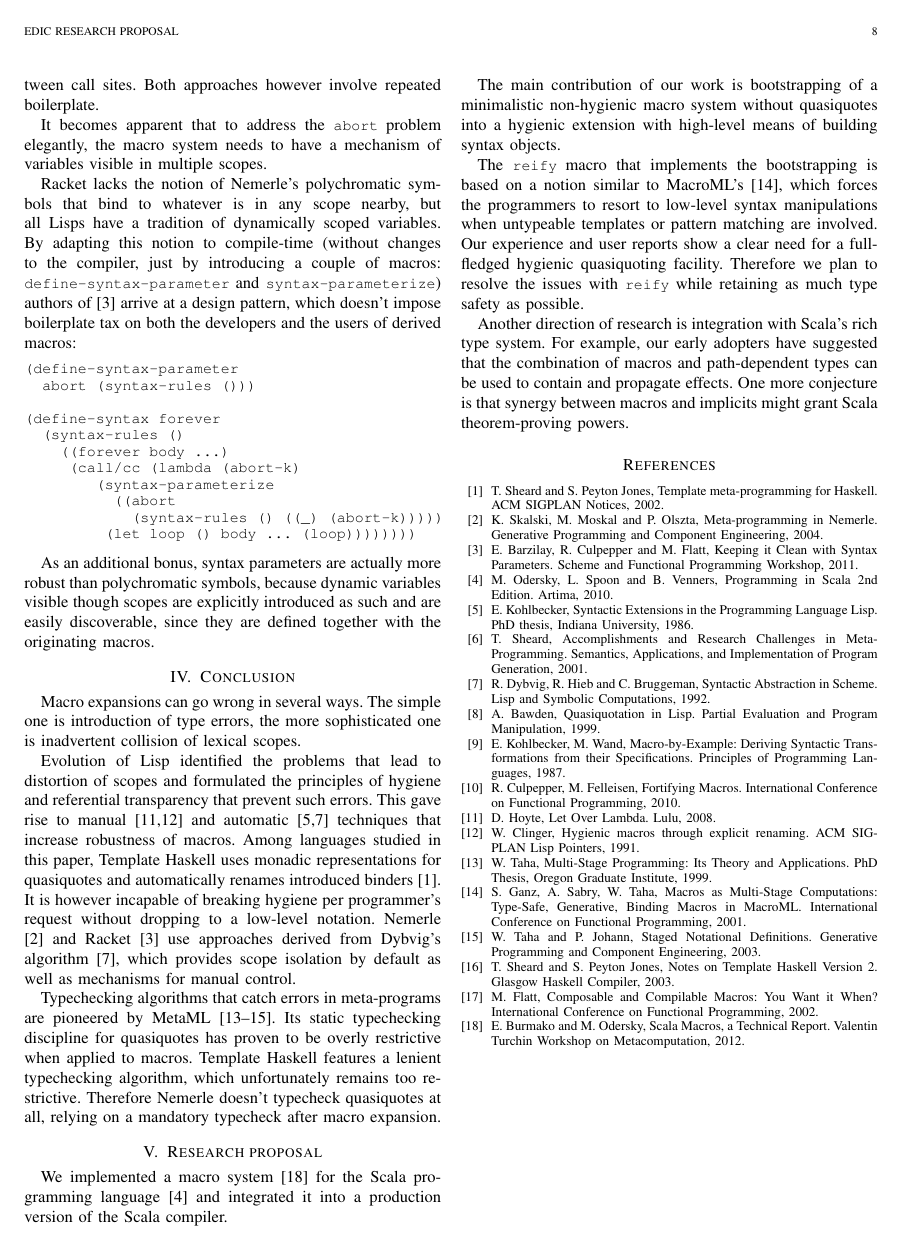
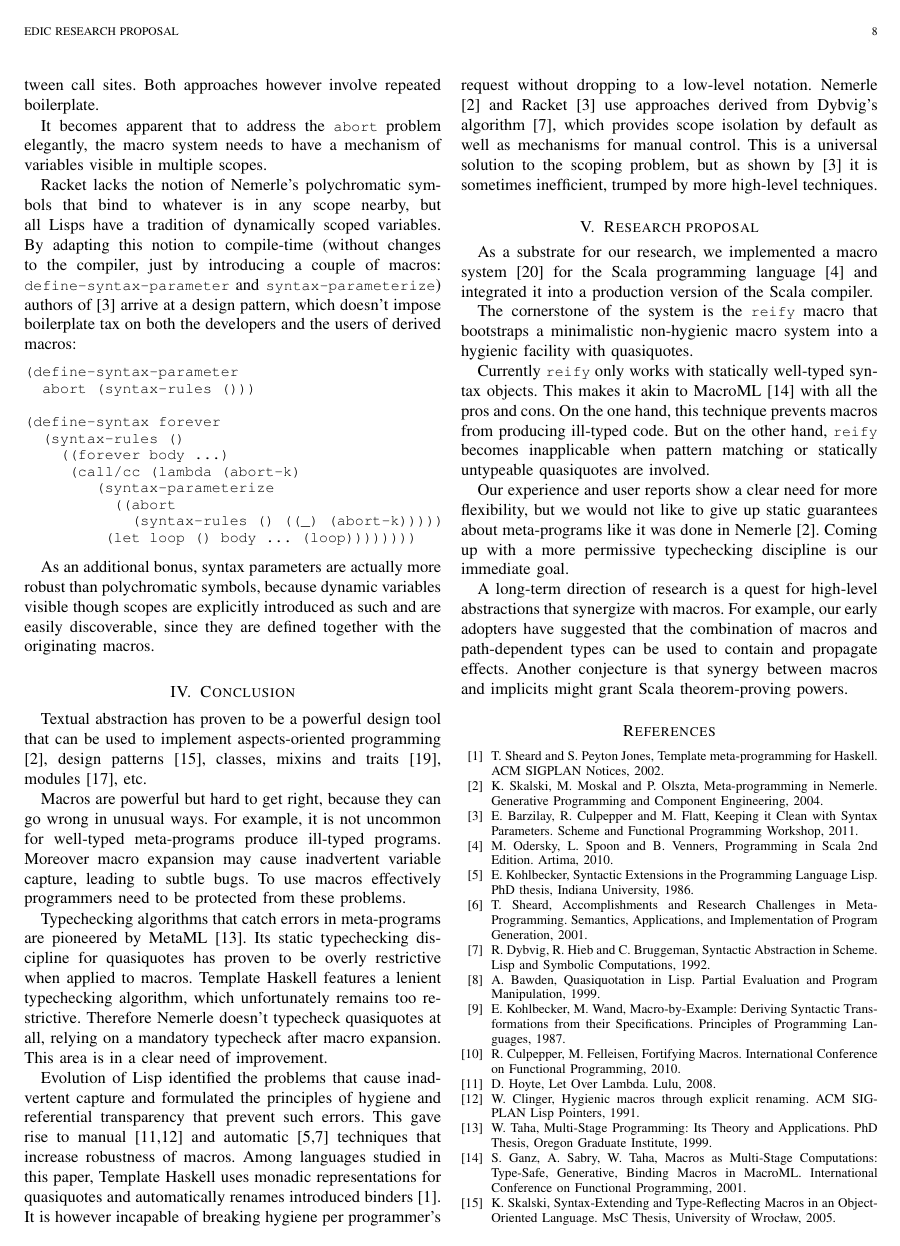
Before and after one commit to xeno-by/candidacy-exam, a LaTeX problem sheet (2012-09-10-CandidacyExamPaper.tex): page 8 of 8 before the commit and page 8 of 9 after it. Compiled offline with pdfLaTeX.

Commit message:
research proposal

```diff
--- a/2012-09-10-CandidacyExamPaper.tex
+++ b/2012-09-10-CandidacyExamPaper.tex
@@ -909,16 +931,23 @@ and are easily discoverable, since they are defined together with the originatin
 
 \section{Conclusion}
 
-% Textual abstraction has proven to be a powerful design tool that can be used to implement
-% aspects-oriented programming \cite{skalski04}, design patterns \cite{skalski05},
-% classes, mixins and traits \cite{flatt06}, modules \cite{flatt10}, etc.
+Textual abstraction has proven to be a powerful design tool that can be used to implement
+aspects-oriented programming \cite{skalski04}, design patterns \cite{skalski05},
+classes, mixins and traits \cite{flatt06}, modules \cite{flatt10}, etc.
 
-Macro expansions can go wrong in several ways. The simple one is introduction of type errors,
-% because of malformed syntax objects, or individually well-typed syntax objects not playing well together.
-the more sophisticated one is inadvertent collision of lexical scopes.
+Macros are powerful but hard to get right, because they can go wrong in unusual ways.
+For example, it is not uncommon for well-typed meta-programs produce ill-typed programs.
+Moreover macro expansion may cause inadvertent variable capture, leading to
+subtle bugs. To use macros effectively programmers need to be protected from these problems.
 
-Evolution of Lisp identified the problems that lead to
-distortion of scopes and formulated the principles of hygiene and referential transparency
+Typechecking algorithms that catch errors in meta-programs are pioneered by MetaML \cite{taha99}.
+Its static typechecking discipline for quasiquotes has proven to be overly restrictive when applied to
+macros. Template Haskell features a lenient typechecking algorithm, which unfortunately remains too
+restrictive. Therefore Nemerle doesn't typecheck quasiquotes at all, relying on a mandatory typecheck
+after macro expansion. This area is in a clear need of improvement.
+
+Evolution of Lisp identified the problems that cause
+inadvertent capture and formulated the principles of hygiene and referential transparency
 that prevent such errors. This gave rise to manual \cite{clinger91a,hoyte08}
 and automatic \cite{kohlbecker86, dybvig92} techniques that increase robustness of macros.
 Among languages studied in this paper, Template Haskell uses monadic representations
@@ -926,33 +955,31 @@ for quasiquotes and automatically renames introduced binders \cite{sheard02}. It
 however incapable of breaking hygiene per programmer's request without dropping
 to a low-level notation. Nemerle \cite{skalski04} and Racket \cite{barzilay11}
 use approaches derived from Dybvig's algorithm \cite{dybvig92}, which provides scope isolation by default
-as well as mechanisms for manual control.
-
-Typechecking algorithms that catch errors in meta-programs are pioneered by MetaML
-\cite{taha99,ganz01,taha03}.
-Its static typechecking discipline for quasiquotes has proven to be overly restrictive when applied to
-macros. Template Haskell features a lenient typechecking algorithm, which unfortunately remains too
-restrictive. Therefore Nemerle doesn't typecheck quasiquotes at all, relying on a mandatory typecheck
-after macro expansion.
+as well as mechanisms for manual control. This is a universal solution to the scoping problem,
+but as shown by \cite{barzilay11} it is sometimes inefficient, trumped by more high-level techniques.
 
 \section{Research proposal}
 
-We implemented a macro system \cite{burmako12} for the Scala programming language \cite{odersky10}
+As a substrate for our research, we implemented a macro system \cite{burmako12}
+for the Scala programming language \cite{odersky10}
 and integrated it into a production version of the Scala compiler.
 
-The main contribution of our work is bootstrapping of a minimalistic non-hygienic macro system
-without quasiquotes into a hygienic extension with high-level means of building syntax objects.
+The cornerstone of the system is the \small \texttt{reify} \normalsize macro that bootstraps
+a minimalistic non-hygienic macro system into a hygienic facility with quasiquotes.
 
-The \small \texttt{reify} \normalsize macro that implements the bootstrapping is based on a notion
-similar to MacroML's \cite{ganz01}, which forces the programmers to resort to low-level syntax manipulations
-when untypeable templates or pattern matching are involved.
-Our experience and user reports show a clear need for a full-fledged hygienic quasiquoting facility.
-Therefore we plan to resolve the issues with \small \texttt{reify} \normalsize while retaining as much
-type safety as possible.
+Currently \small \texttt{reify} \normalsize only works with statically well-typed syntax objects.
+This makes it akin to MacroML \cite{ganz01} with all the pros and cons. On the one hand, this
+technique prevents macros from producing ill-typed code. But on the other hand,
+\small \texttt{reify} \normalsize becomes inapplicable when pattern matching or statically untypeable
+quasiquotes are involved.
 
-Another direction of research is integration with Scala's rich type system.
+Our experience and user reports show a clear need for more flexibility, but we would not like to give up
+static guarantees about meta-programs like it was done in Nemerle \cite{skalski04}. Coming up with a more
+permissive typechecking discipline is our immediate goal.
+
+A long-term direction of research is a quest for high-level abstractions that synergize with macros.
 For example, our early adopters have suggested that the combination of macros
-and path-dependent types can be used to contain and propagate effects. One more conjecture is that
+and path-dependent types can be used to contain and propagate effects. Another conjecture is that
 synergy between macros and implicits might grant Scala theorem-proving powers.
 
 \begin{thebibliography}{99}
@@ -1042,22 +1069,19 @@ S.~Ganz, A.~Sabry, W.~Taha,
 Macros as Multi-Stage Computations: Type-Safe, Generative, Binding Macros in MacroML.
 International Conference on Functional Programming, 2001.
 
-\bibitem{taha03}
-W.~Taha and P.~Johann,
-Staged Notational Definitions.
-Generative Programming and Component Engineering, 2003.
+% \bibitem{taha03}
+% W.~Taha and P.~Johann,
+% Staged Notational Definitions.
+% Generative Programming and Component Engineering, 2003.
 
-% \bibitem{skalski05}
-% K.~Skalski,
-% Syntax-Extending and Type-Reflecting Macros in an Object-Oriented Language.
-% MsC Thesis, University of Wroc{\l}aw, 2005.
+\bibitem{skalski05}
+K.~Skalski,
+Syntax-Extending and Type-Reflecting Macros in an Object-Oriented Language.
+MsC Thesis, University of Wroc{\l}aw, 2005.
 
 \bibitem{sheard03}
 T.~Sheard and S.~Peyton Jones,
 Notes on Template Haskell Version 2.
 Glasgow Haskell Compiler, 2003.
 
-% \bibitem{flatt10}
-% M.~Flatt and PLT,
-% Reference: Racket,
-% PLT Inc., 2010.
+\bibitem{flatt10}
```
Also changed, not shown: 2012-09-10-CandidacyExamPaper.pdf, 2012-09-10-CandidacyExamPaper.tex (69 more changed lines).
